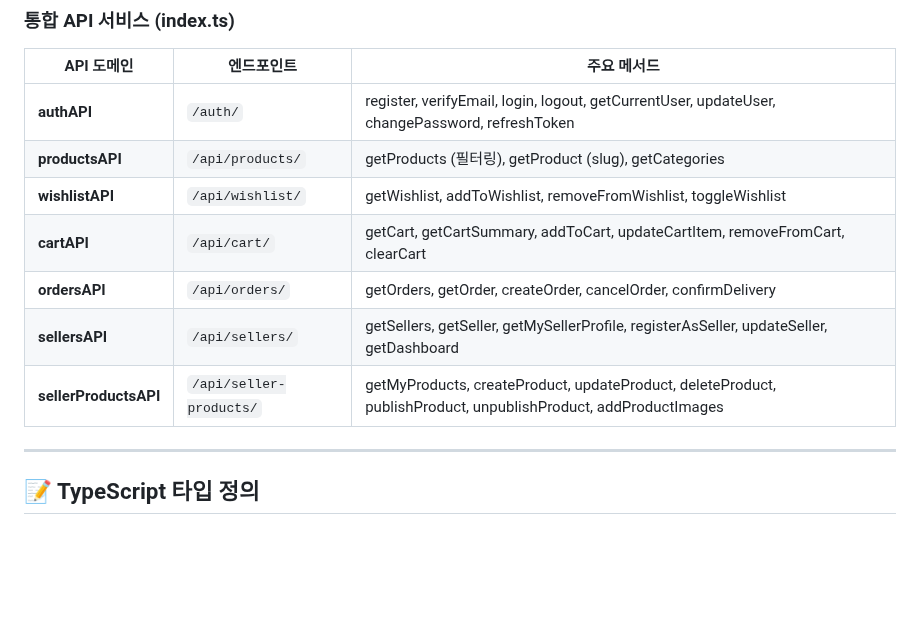
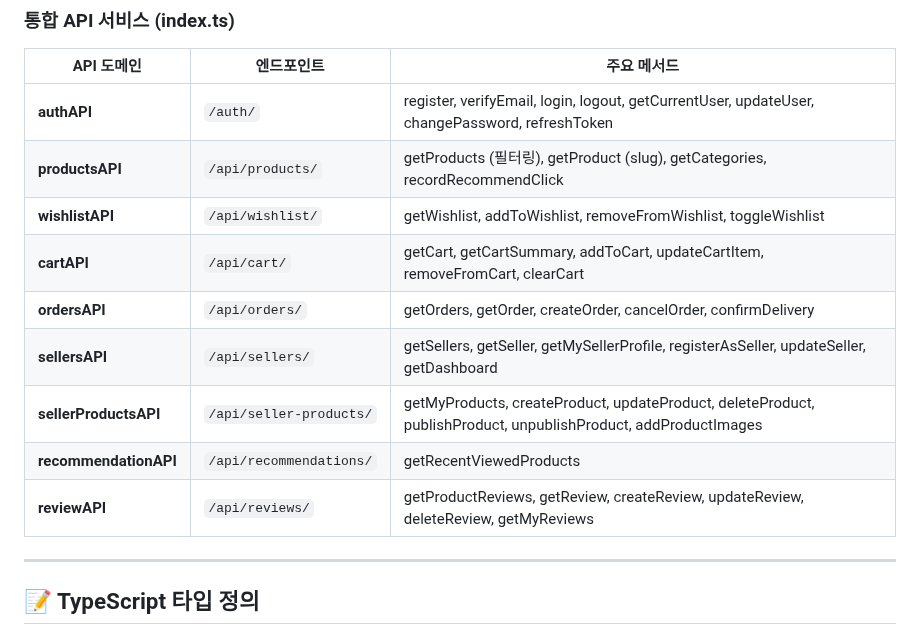
Before and after one commit to junDevCodes/SSAFY_Class_18_Team_4_Final_Capstone, a Markdown page: docs/frontend/PROJECT_STRUCTURE.md, the part around one of its changes. Drawn GitHub-style; blank space fills up the shorter version.

```diff
--- a/docs/frontend/PROJECT_STRUCTURE.md
+++ b/docs/frontend/PROJECT_STRUCTURE.md
@@ -391,12 +426,14 @@ timeout: 30000 // 30초 (이메일 발송 고려)
 | API 도메인 | 엔드포인트 | 주요 메서드 |
 |-----------|-----------|-----------|
 | **authAPI** | `/auth/` | register, verifyEmail, login, logout, getCurrentUser, updateUser, changePassword, refreshToken |
-| **productsAPI** | `/api/products/` | getProducts (필터링), getProduct (slug), getCategories |
+| **productsAPI** | `/api/products/` | getProducts (필터링), getProduct (slug), getCategories, recordRecommendClick |
 | **wishlistAPI** | `/api/wishlist/` | getWishlist, addToWishlist, removeFromWishlist, toggleWishlist |
 | **cartAPI** | `/api/cart/` | getCart, getCartSummary, addToCart, updateCartItem, removeFromCart, clearCart |
 | **ordersAPI** | `/api/orders/` | getOrders, getOrder, createOrder, cancelOrder, confirmDelivery |
 | **sellersAPI** | `/api/sellers/` | getSellers, getSeller, getMySellerProfile, registerAsSeller, updateSeller, getDashboard |
 | **sellerProductsAPI** | `/api/seller-products/` | getMyProducts, createProduct, updateProduct, deleteProduct, publishProduct, unpublishProduct, addProductImages |
+| **recommendationAPI** | `/api/recommendations/` | getRecentViewedProducts |
+| **reviewAPI** | `/api/reviews/` | getProductReviews, getReview, createReview, updateReview, deleteReview, getMyReviews |
 
 ---
 
```
Also changed, not shown: other parts of docs/frontend/PROJECT_STRUCTURE.md (+38 -3 lines), docs/api/RECOMMENDATIONS_API.md (added, +289 -0 lines), docs/features/REC005_RECENT_VIEWED.md (added, +398 -0 lines).
